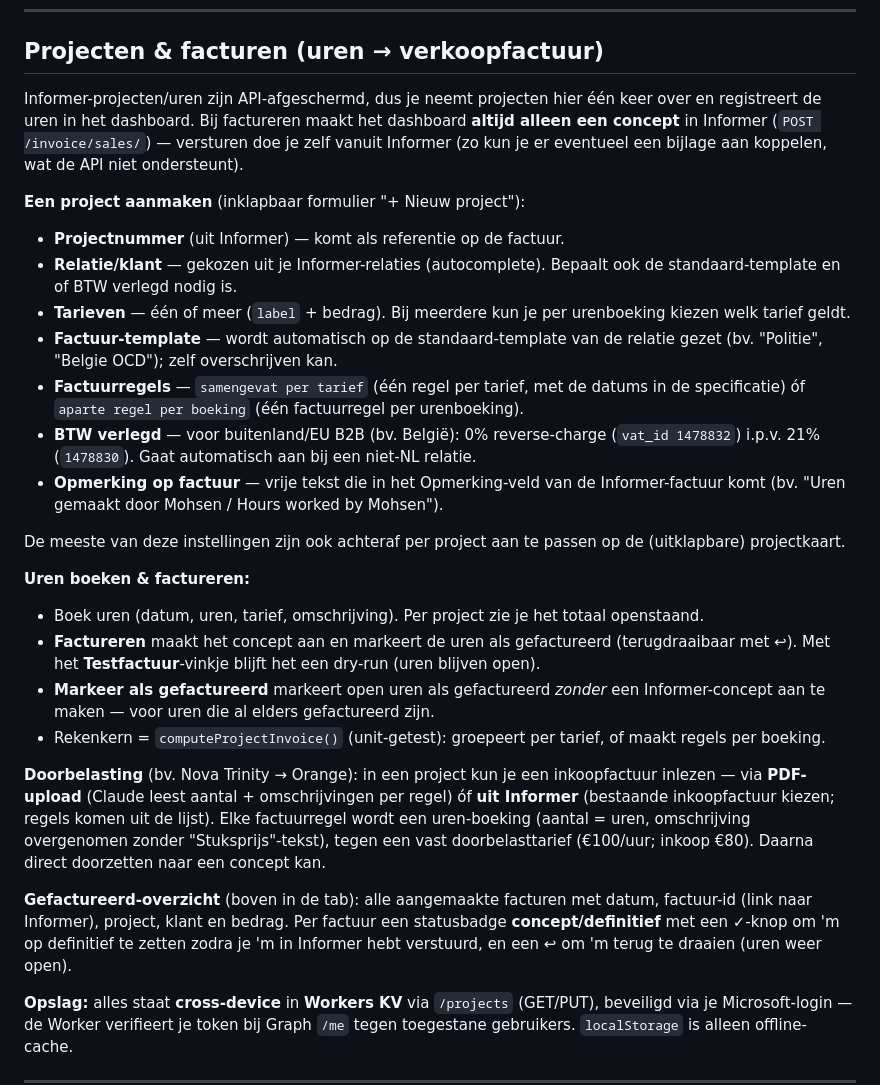
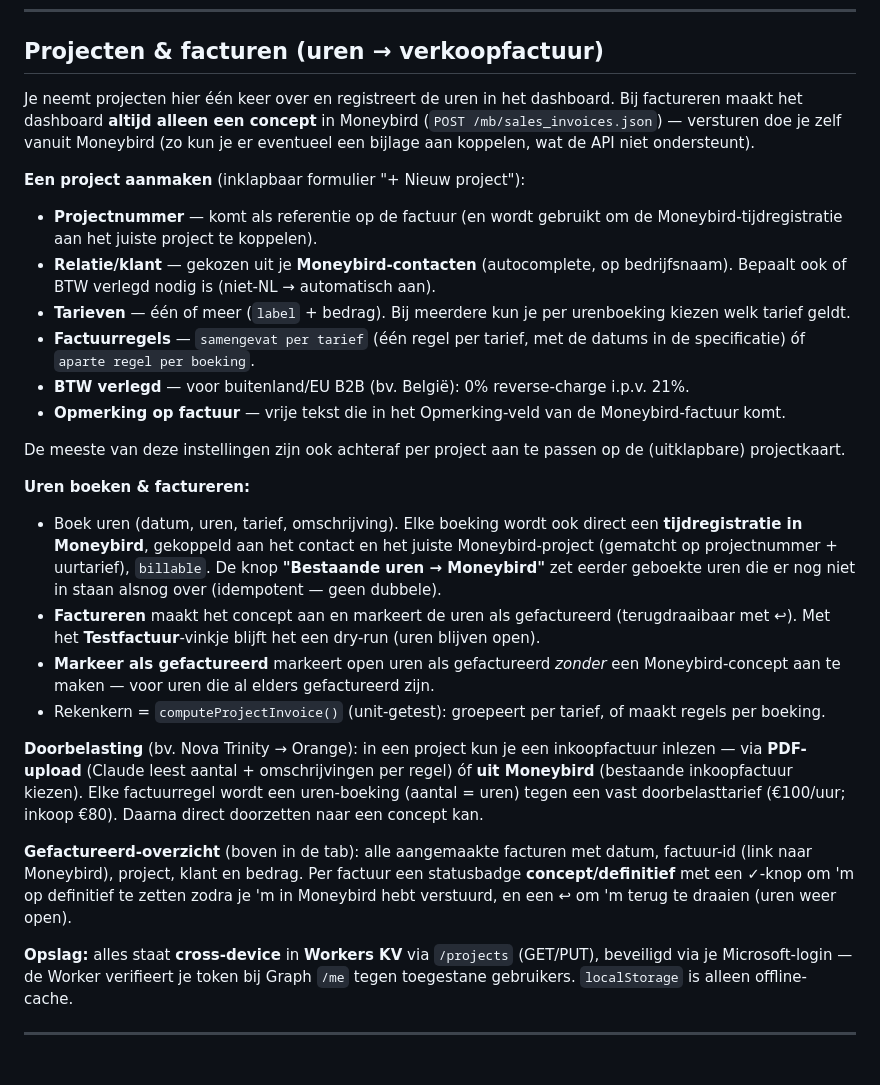
Before and after one commit to luytnavachim/admin-dashboard, a Markdown page: README.md, the part around one of its changes. Drawn GitHub-style; blank space fills up the shorter version.

```diff
--- a/README.md
+++ b/README.md
@@ -52,30 +54,29 @@ De frontend (statische HTML/JS) draait dus op je eigen Hetzner-box; de Cloudflar
 
 ## Projecten & facturen (uren → verkoopfactuur)
 
-Informer-projecten/uren zijn API-afgeschermd, dus je neemt projecten hier één keer over en registreert de uren in het dashboard. Bij factureren maakt het dashboard **altijd alleen een concept** in Informer (`POST /invoice/sales/`) — versturen doe je zelf vanuit Informer (zo kun je er eventueel een bijlage aan koppelen, wat de API niet ondersteunt).
+Je neemt projecten hier één keer over en registreert de uren in het dashboard. Bij factureren maakt het dashboard **altijd alleen een concept** in Moneybird (`POST /mb/sales_invoices.json`) — versturen doe je zelf vanuit Moneybird (zo kun je er eventueel een bijlage aan koppelen, wat de API niet ondersteunt).
 
 **Een project aanmaken** (inklapbaar formulier "+ Nieuw project"):
 
-- **Projectnummer** (uit Informer) — komt als referentie op de factuur.
-- **Relatie/klant** — gekozen uit je Informer-relaties (autocomplete). Bepaalt ook de standaard-template en of BTW verlegd nodig is.
+- **Projectnummer** — komt als referentie op de factuur (en wordt gebruikt om de Moneybird-tijdregistratie aan het juiste project te koppelen).
+- **Relatie/klant** — gekozen uit je **Moneybird-contacten** (autocomplete, op bedrijfsnaam). Bepaalt ook of BTW verlegd nodig is (niet-NL → automatisch aan).
 - **Tarieven** — één of meer (`label` + bedrag). Bij meerdere kun je per urenboeking kiezen welk tarief geldt.
-- **Factuur-template** — wordt automatisch op de standaard-template van de relatie gezet (bv. "Politie", "Belgie OCD"); zelf overschrijven kan.
-- **Factuurregels** — `samengevat per tarief` (één regel per tarief, met de datums in de specificatie) óf `aparte regel per boeking` (één factuurregel per urenboeking).
-- **BTW verlegd** — voor buitenland/EU B2B (bv. België): 0% reverse-charge (`vat_id 1478832`) i.p.v. 21% (`1478830`). Gaat automatisch aan bij een niet-NL relatie.
-- **Opmerking op factuur** — vrije tekst die in het Opmerking-veld van de Informer-factuur komt (bv. "Uren gemaakt door Mohsen / Hours worked by Mohsen").
+- **Factuurregels** — `samengevat per tarief` (één regel per tarief, met de datums in de specificatie) óf `aparte regel per boeking`.
+- **BTW verlegd** — voor buitenland/EU B2B (bv. België): 0% reverse-charge i.p.v. 21%.
+- **Opmerking op factuur** — vrije tekst die in het Opmerking-veld van de Moneybird-factuur komt.
 
 De meeste van deze instellingen zijn ook achteraf per project aan te passen op de (uitklapbare) projectkaart.
 
 **Uren boeken & factureren:**
 
-- Boek uren (datum, uren, tarief, omschrijving). Per project zie je het totaal openstaand.
+- Boek uren (datum, uren, tarief, omschrijving). Elke boeking wordt ook direct een **tijdregistratie in Moneybird**, gekoppeld aan het contact en het juiste Moneybird-project (gematcht op projectnummer + uurtarief), `billable`. De knop **"Bestaande uren → Moneybird"** zet eerder geboekte uren die er nog niet in staan alsnog over (idempotent — geen dubbele).
 - **Factureren** maakt het concept aan en markeert de uren als gefactureerd (terugdraaibaar met ↩). Met het **Testfactuur**-vinkje blijft het een dry-run (uren blijven open).
-- **Markeer als gefactureerd** markeert open uren als gefactureerd *zonder* een Informer-concept aan te maken — voor uren die al elders gefactureerd zijn.
+- **Markeer als gefactureerd** markeert open uren als gefactureerd *zonder* een Moneybird-concept aan te maken — voor uren die al elders gefactureerd zijn.
 - Rekenkern = `computeProjectInvoice()` (unit-getest): groepeert per tarief, of maakt regels per boeking.
 
-**Doorbelasting** (bv. Nova Trinity → Orange): in een project kun je een inkoopfactuur inlezen — via **PDF-upload** (Claude leest aantal + omschrijvingen per regel) óf **uit Informer** (bestaande inkoopfactuur kiezen; regels komen uit de lijst). Elke factuurregel wordt een uren-boeking (aantal = uren, omschrijving overgenomen zonder "Stuksprijs"-tekst), tegen een vast doorbelasttarief (€100/uur; inkoop €80). Daarna direct doorzetten naar een concept kan.
+**Doorbelasting** (bv. Nova Trinity → Orange): in een project kun je een inkoopfactuur inlezen — via **PDF-upload** (Claude leest aantal + omschrijvingen per regel) óf **uit Moneybird** (bestaande inkoopfactuur kiezen). Elke factuurregel wordt een uren-boeking (aantal = uren) tegen een vast doorbelasttarief (€100/uur; inkoop €80). Daarna direct doorzetten naar een concept kan.
 
-**Gefactureerd-overzicht** (boven in de tab): alle aangemaakte facturen met datum, factuur-id (link naar Informer), project, klant en bedrag. Per factuur een statusbadge **concept/definitief** met een ✓-knop om 'm op definitief te zetten zodra je 'm in Informer hebt verstuurd, en een ↩ om 'm terug te draaien (uren weer open).
+**Gefactureerd-overzicht** (boven in de tab): alle aangemaakte facturen met datum, factuur-id (link naar Moneybird), project, klant en bedrag. Per factuur een statusbadge **concept/definitief** met een ✓-knop om 'm op definitief te zetten zodra je 'm in Moneybird hebt verstuurd, en een ↩ om 'm terug te draaien (uren weer open).
 
 **Opslag:** alles staat **cross-device** in **Workers KV** via `/projects` (GET/PUT), beveiligd via je Microsoft-login — de Worker verifieert je token bij Graph `/me` tegen toegestane gebruikers. `localStorage` is alleen offline-cache.
 
```
Also changed, not shown: other parts of README.md (+60 -46 lines), CLAUDE.md (+36 -23 lines).
